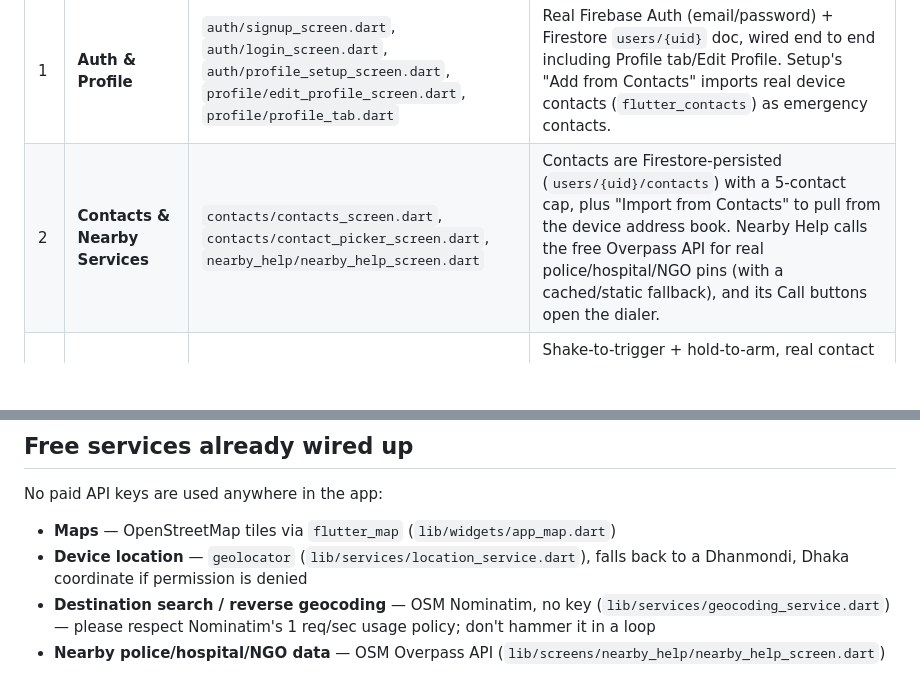
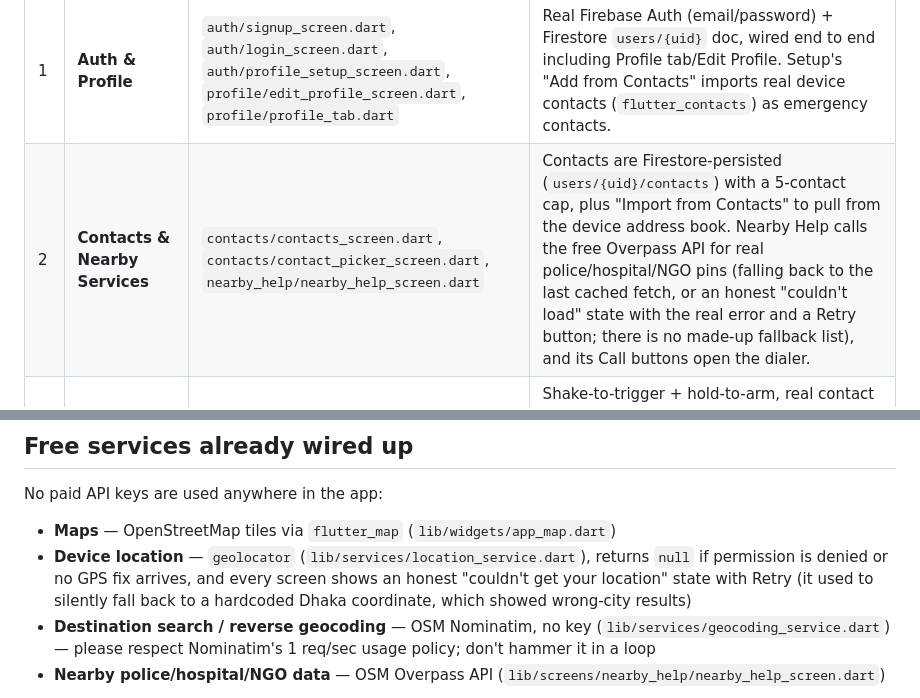
Before and after one commit to dammuvenkatasreesanth/safe_her_project, a Markdown page: README.md, 2 parts joined by grey strips. Rendered like a GitHub page; blank space fills up the shorter version.

Commit message:
README: fix two statements made stale by the Nearby Help fixes
The location service no longer falls back to a hardcoded Dhaka point,
and Nearby Help no longer has a static fallback list; both now surface
an honest unavailable state with Retry.

Co-Authored-By: Claude Sonnet 5 <noreply@anthropic.com>

```diff
--- a/README.md
+++ b/README.md
@@ -96,7 +96,7 @@ vs. what you need to build.
 | # | Module | Screens (path under `lib/screens/`) | Status |
 |---|---|---|---|
 | 1 | **Auth & Profile** | `auth/signup_screen.dart`, `auth/login_screen.dart`, `auth/profile_setup_screen.dart`, `profile/edit_profile_screen.dart`, `profile/profile_tab.dart` | Real Firebase Auth (email/password) + Firestore `users/{uid}` doc, wired end to end including Profile tab/Edit Profile. Setup's "Add from Contacts" imports real device contacts (`flutter_contacts`) as emergency contacts. |
-| 2 | **Contacts & Nearby Services** | `contacts/contacts_screen.dart`, `contacts/contact_picker_screen.dart`, `nearby_help/nearby_help_screen.dart` | Contacts are Firestore-persisted (`users/{uid}/contacts`) with a 5-contact cap, plus "Import from Contacts" to pull from the device address book. Nearby Help calls the free Overpass API for real police/hospital/NGO pins (with a cached/static fallback), and its Call buttons open the dialer. |
+| 2 | **Contacts & Nearby Services** | `contacts/contacts_screen.dart`, `contacts/contact_picker_screen.dart`, `nearby_help/nearby_help_screen.dart` | Contacts are Firestore-persisted (`users/{uid}/contacts`) with a 5-contact cap, plus "Import from Contacts" to pull from the device address book. Nearby Help calls the free Overpass API for real police/hospital/NGO pins (falling back to the last cached fetch, or an honest "couldn't load" state with the real error and a Retry button; there is no made-up fallback list), and its Call buttons open the dialer. |
 | 3 | **SOS Trigger & Alerts** | `sos/sos_screen.dart` | Shake-to-trigger + hold-to-arm, real contact alerting (WhatsApp deep link, SMS fallback, and direct phone calls), real Police/Ambulance call buttons, and auto-recorded encrypted audio evidence on trigger (see Module 7). |
 | 4 | **Live GPS Tracking** | `tracking/live_tracking_tab.dart`, `tracking/start_journey_sheet.dart`, `tracking/pick_location_screen.dart` | Real GPS (`geolocator`), real destination search/pin (`Nominatim`) and real road routing (OSRM). Geofence "left the safe zone" and Auto Safe Arrival are both real, one-shot-per-session distance checks (`services/geofence_service.dart`). |
 | 5 | **Safe Route & Risk Zones** | `safe_route/safe_route_screen.dart`, `tracking/select_route_screen.dart` | Real scoring (`services/safety_score_service.dart`) — live OSM police-station + street-lamp density near each zone/route, discounted at night. Zone *positions* are still a fixed offset pattern around the user (no free source for real neighborhood boundaries exists). |
@@ -110,7 +110,7 @@ vs. what you need to build.
 No paid API keys are used anywhere in the app:
 
 - **Maps** — OpenStreetMap tiles via `flutter_map` (`lib/widgets/app_map.dart`)
-- **Device location** — `geolocator` (`lib/services/location_service.dart`), falls back to a Dhanmondi, Dhaka coordinate if permission is denied
+- **Device location** — `geolocator` (`lib/services/location_service.dart`), returns `null` if permission is denied or no GPS fix arrives, and every screen shows an honest "couldn't get your location" state with Retry (it used to silently fall back to a hardcoded Dhaka coordinate, which showed wrong-city results)
 - **Destination search / reverse geocoding** — OSM Nominatim, no key (`lib/services/geocoding_service.dart`) — please respect Nominatim's 1 req/sec usage policy; don't hammer it in a loop
 - **Nearby police/hospital/NGO data** — OSM Overpass API (`lib/screens/nearby_help/nearby_help_screen.dart`)
 
```
